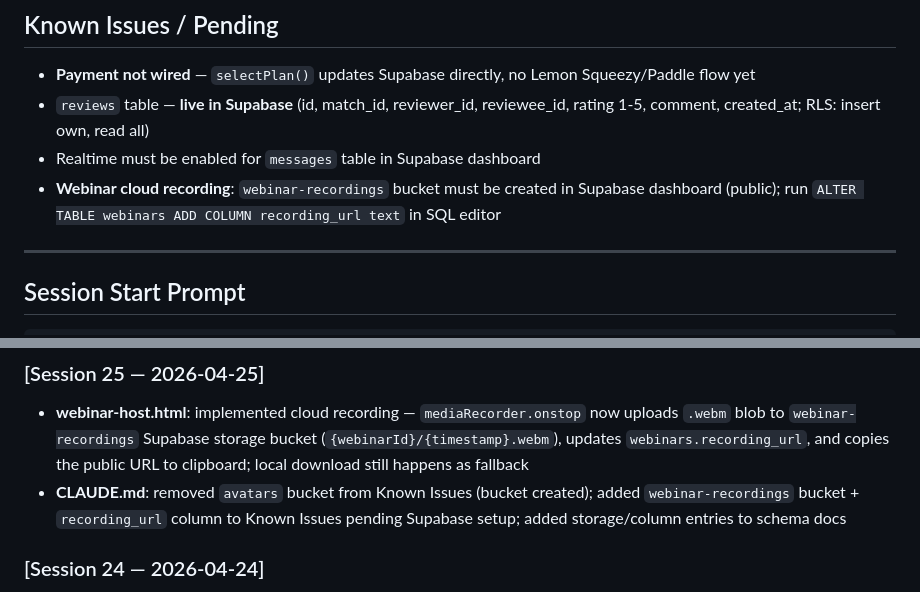
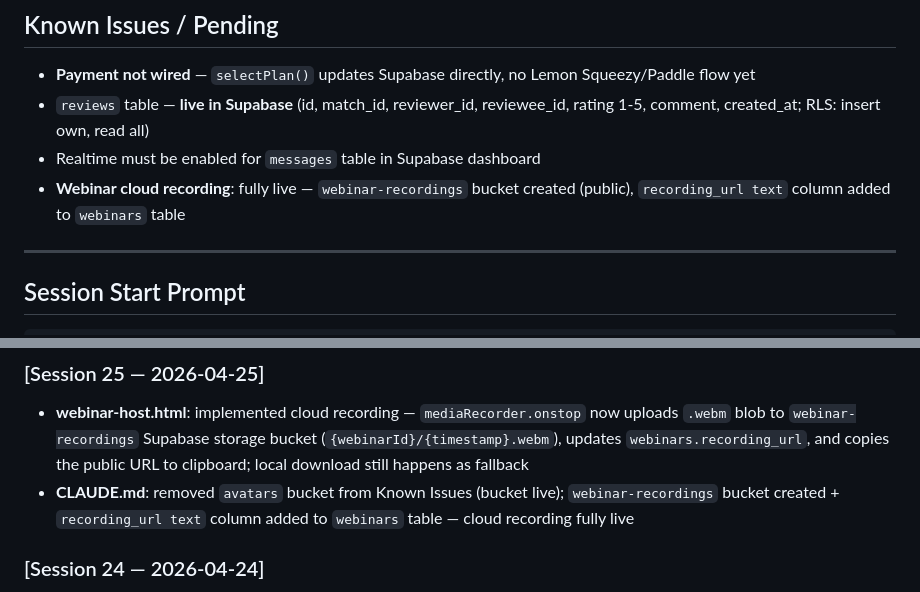
Before and after one commit to kridaysharma1910-sketch/SkillSwap, a Markdown page: CLAUDE.md, 2 parts joined by grey strips. Drawn GitHub-style.

Commit message:
docs: mark webinar cloud recording as fully live in CLAUDE.md
webinar-recordings bucket created and recording_url column added
to webinars table — no pending Supabase steps remaining.

Co-Authored-By: Claude Sonnet 4.6 <noreply@anthropic.com>

```diff
--- a/CLAUDE.md
+++ b/CLAUDE.md
@@ -148,7 +148,7 @@ Skill-exchange platform: users list skills they offer/want, get matched, swap se
 - **Payment not wired** — `selectPlan()` updates Supabase directly, no Lemon Squeezy/Paddle flow yet
 - `reviews` table — **live in Supabase** (id, match_id, reviewer_id, reviewee_id, rating 1-5, comment, created_at; RLS: insert own, read all)
 - Realtime must be enabled for `messages` table in Supabase dashboard
-- **Webinar cloud recording**: `webinar-recordings` bucket must be created in Supabase dashboard (public); run `ALTER TABLE webinars ADD COLUMN recording_url text` in SQL editor
+- **Webinar cloud recording**: fully live — `webinar-recordings` bucket created (public), `recording_url text` column added to `webinars` table
 
 ---
 
@@ -172,7 +172,7 @@ Start by telling me: what's the current state per CLAUDE.md, and what are we bui
 
 ### [Session 25 — 2026-04-25]
 - **webinar-host.html**: implemented cloud recording — `mediaRecorder.onstop` now uploads `.webm` blob to `webinar-recordings` Supabase storage bucket (`{webinarId}/{timestamp}.webm`), updates `webinars.recording_url`, and copies the public URL to clipboard; local download still happens as fallback
-- **CLAUDE.md**: removed `avatars` bucket from Known Issues (bucket created); added `webinar-recordings` bucket + `recording_url` column to Known Issues pending Supabase setup; added storage/column entries to schema docs
+- **CLAUDE.md**: removed `avatars` bucket from Known Issues (bucket live); `webinar-recordings` bucket created + `recording_url text` column added to `webinars` table — cloud recording fully live
 
 ### [Session 24 — 2026-04-24]
 - **signup.html**: fixed dead Terms/Privacy links → `/terms`, `/privacy`; removed `console.log` from signup/profile error paths
```
